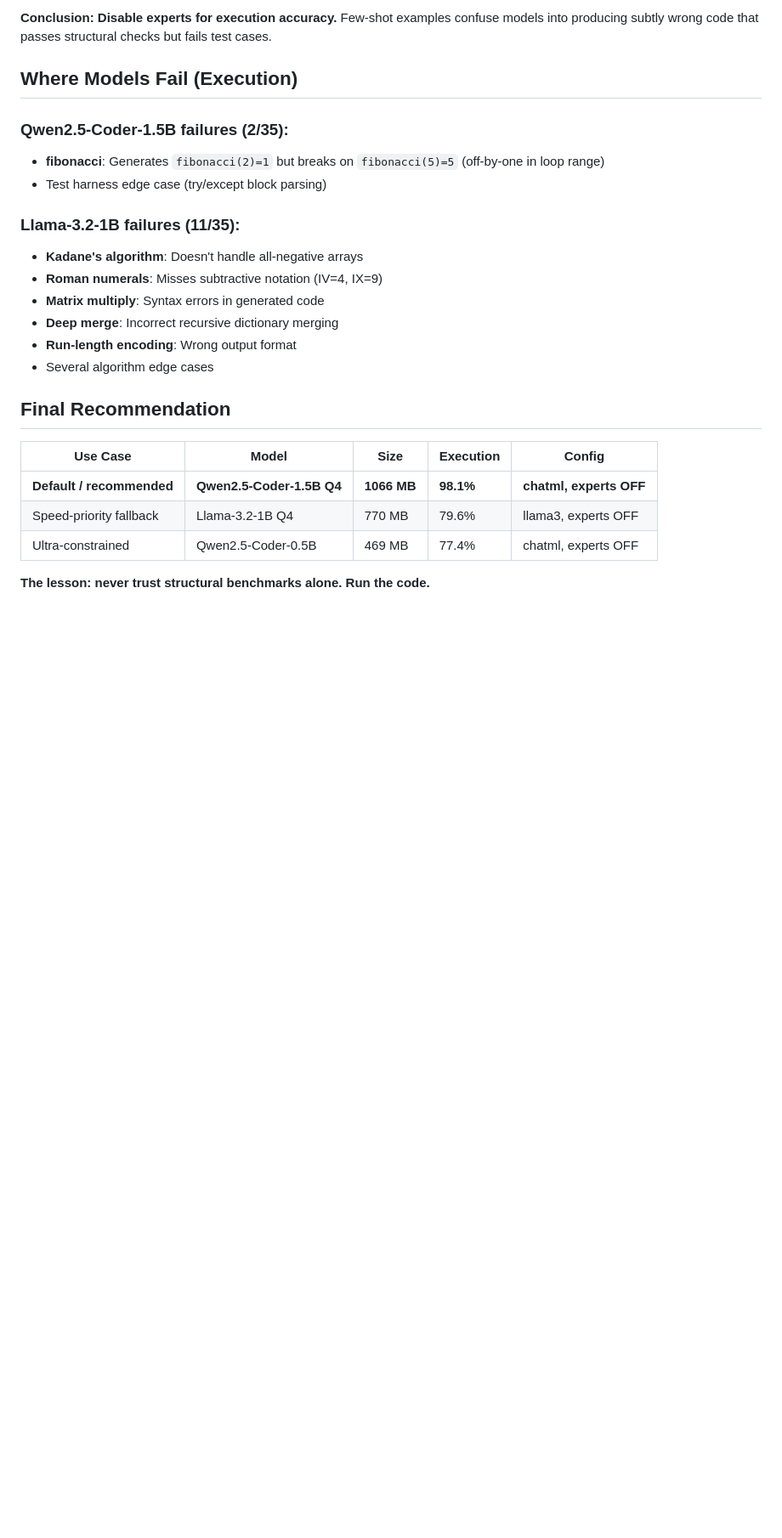
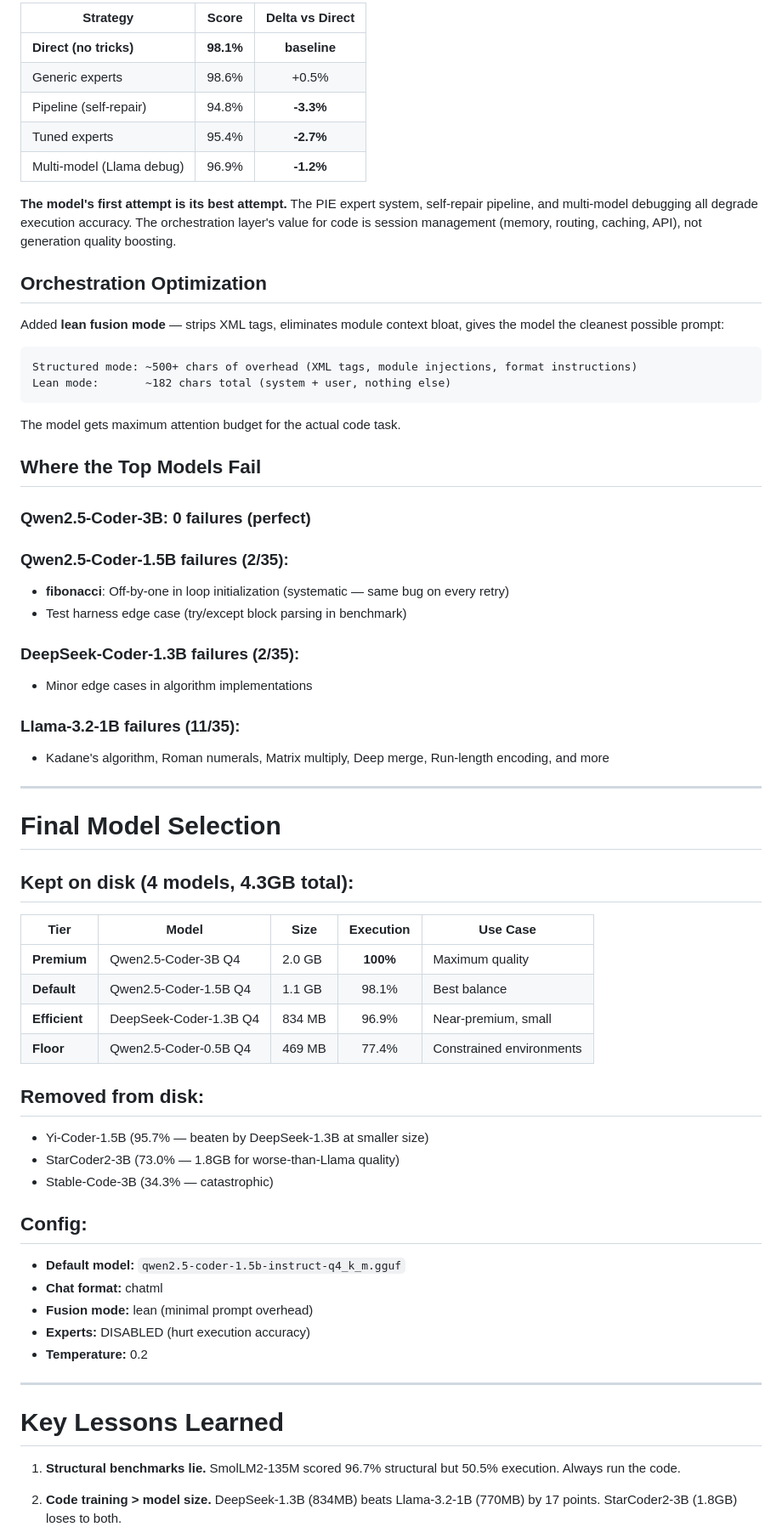
Before and after one commit to Densanon-devs/ultralight-coder, a Markdown page: BENCHMARKS.md, the part around one of its changes. Shown at 85% size. GitHub-like rendering; blank space fills up the shorter version.

Commit message:
Auto-update ultralight-coder

````diff
--- a/BENCHMARKS.md
+++ b/BENCHMARKS.md
@@ -156,26 +79,69 @@ Quality
 
-**Conclusion: Disable experts for execution accuracy.** Few-shot examples confuse models into producing subtly wrong code that passes structural checks but fails test cases.
+| Strategy | Score | Delta vs Direct |
+|----------|:-----:|:---------------:|
+| **Direct (no tricks)** | **98.1%** | **baseline** |
+| Generic experts | 98.6% | +0.5% |
+| Pipeline (self-repair) | 94.8% | **-3.3%** |
+| Tuned experts | 95.4% | **-2.7%** |
+| Multi-model (Llama debug) | 96.9% | **-1.2%** |
 
-## Where Models Fail (Execution)
+**The model's first attempt is its best attempt.** The PIE expert system, self-repair pipeline, and multi-model debugging all degrade execution accuracy. The orchestration layer's value for code is session management (memory, routing, caching, API), not generation quality boosting.
+
+## Orchestration Optimization
+
+Added **lean fusion mode** — strips XML tags, eliminates module context bloat, gives the model the cleanest possible prompt:
+
+```
+Structured mode: ~500+ chars of overhead (XML tags, module injections, format instructions)
+Lean mode:       ~182 chars total (system + user, nothing else)
+```
+
+The model gets maximum attention budget for the actual code task.
+
+## Where the Top Models Fail
+
+### Qwen2.5-Coder-3B: 0 failures (perfect)
 
 ### Qwen2.5-Coder-1.5B failures (2/35):
-- **fibonacci**: Generates `fibonacci(2)=1` but breaks on `fibonacci(5)=5` (off-by-one in loop range)
-- Test harness edge case (try/except block parsing)
+- **fibonacci**: Off-by-one in loop initialization (systematic — same bug on every retry)
+- Test harness edge case (try/except block parsing in benchmark)
+
+### DeepSeek-Coder-1.3B failures (2/35):
+- Minor edge cases in algorithm implementations
 
 ### Llama-3.2-1B failures (11/35):
-- **Kadane's algorithm**: Doesn't handle all-negative arrays
-- **Roman numerals**: Misses subtractive notation (IV=4, IX=9)
-- **Matrix multiply**: Syntax errors in generated code
-- **Deep merge**: Incorrect recursive dictionary merging
-- **Run-length encoding**: Wrong output format
-- Several algorithm edge cases
+- Kadane's algorithm, Roman numerals, Matrix multiply, Deep merge, Run-length encoding, and more
 
-## Final Recommendation
+---
 
-| Use Case | Model | Size | Execution | Config |
-|----------|-------|------|-----------|--------|
-| **Default / recommended** | **Qwen2.5-Coder-1.5B Q4** | **1066 MB** | **98.1%** | **chatml, experts OFF** |
-| Speed-priority fallback | Llama-3.2-1B Q4 | 770 MB | 79.6% | llama3, experts OFF |
-| Ultra-constrained | Qwen2.5-Coder-0.5B | 469 MB | 77.4% | chatml, experts OFF |
+# Final Model Selection
 
-**The lesson: never trust structural benchmarks alone. Run the code.**
+## Kept on disk (4 models, 4.3GB total):
+
+| Tier | Model | Size | Execution | Use Case |
+|------|-------|------|:---------:|----------|
+| **Premium** | Qwen2.5-Coder-3B Q4 | 2.0 GB | **100%** | Maximum quality |
+| **Default** | Qwen2.5-Coder-1.5B Q4 | 1.1 GB | 98.1% | Best balance |
+| **Efficient** | DeepSeek-Coder-1.3B Q4 | 834 MB | 96.9% | Near-premium, small |
+| **Floor** | Qwen2.5-Coder-0.5B Q4 | 469 MB | 77.4% | Constrained environments |
+
+## Removed from disk:
+- Yi-Coder-1.5B (95.7% — beaten by DeepSeek-1.3B at smaller size)
+- StarCoder2-3B (73.0% — 1.8GB for worse-than-Llama quality)
+- Stable-Code-3B (34.3% — catastrophic)
+
+## Config:
+- **Default model:** `qwen2.5-coder-1.5b-instruct-q4_k_m.gguf`
+- **Chat format:** chatml
+- **Fusion mode:** lean (minimal prompt overhead)
+- **Experts:** DISABLED (hurt execution accuracy)
+- **Temperature:** 0.2
+
+---
+
+# Key Lessons Learned
+
+1. **Structural benchmarks lie.** SmolLM2-135M scored 96.7% structural but 50.5% execution. Always run the code.
+
+2. **Code training > model size.** DeepSeek-1.3B (834MB) beats Llama-3.2-1B (770MB) by 17 points. StarCoder2-3B (1.8GB) loses to both.
+
````
Also changed, not shown: other parts of BENCHMARKS.md (+66 -136 lines).
